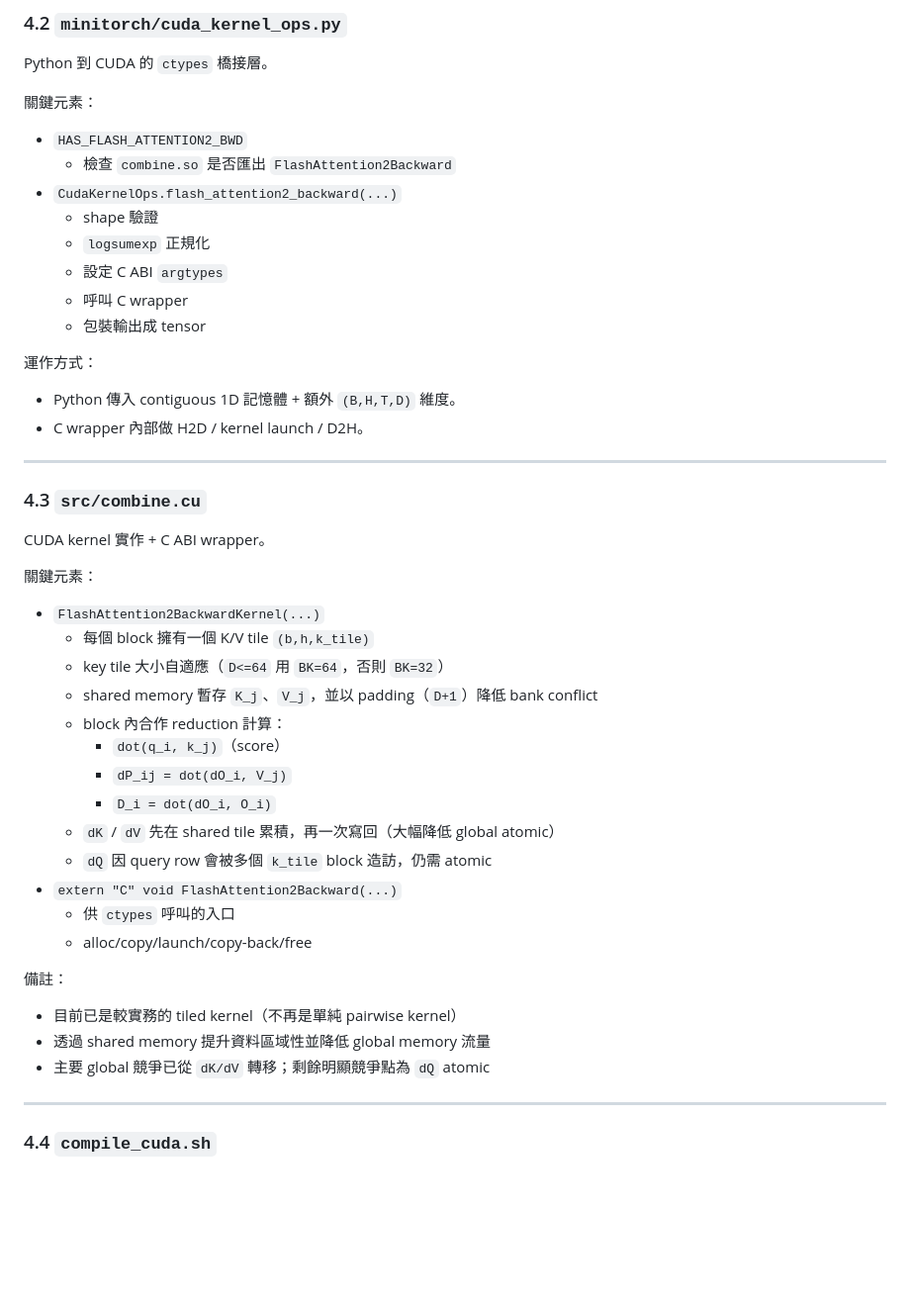
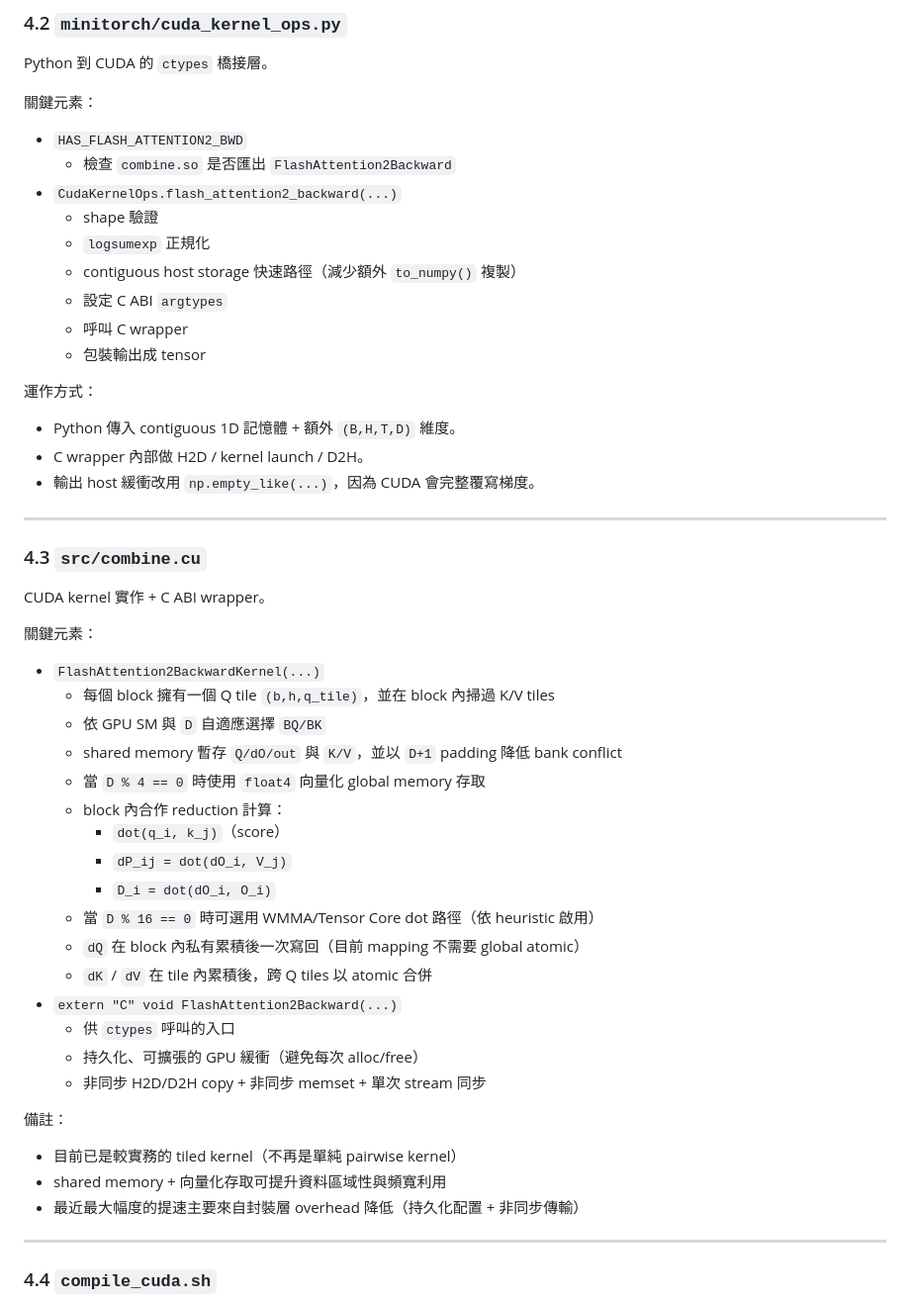
Before and after one commit to HaojiongZhang/LLM-System-Final-Project, a Markdown page: docs/FLASH_ATTENTION2_COMPLETE_README_zh-TW.md, the part around one of its changes. Shown at 99% size. GitHub-like rendering; blank space fills up the shorter version.

```diff
--- a/docs/FLASH_ATTENTION2_COMPLETE_README_zh-TW.md
+++ b/docs/FLASH_ATTENTION2_COMPLETE_README_zh-TW.md
@@ -105,6 +105,7 @@ Python 到 CUDA 的 `ctypes` 橋接層。
 - `CudaKernelOps.flash_attention2_backward(...)`
   - shape 驗證
   - `logsumexp` 正規化
+  - contiguous host storage 快速路徑（減少額外 `to_numpy()` 複製）
   - 設定 C ABI `argtypes`
   - 呼叫 C wrapper
   - 包裝輸出成 tensor
@@ -112,6 +113,7 @@ Python 到 CUDA 的 `ctypes` 橋接層。
 運作方式：
 - Python 傳入 contiguous 1D 記憶體 + 額外 `(B,H,T,D)` 維度。
 - C wrapper 內部做 H2D / kernel launch / D2H。
+- 輸出 host 緩衝改用 `np.empty_like(...)`，因為 CUDA 會完整覆寫梯度。
 
 ---
 
@@ -120,23 +122,26 @@ CUDA kernel 實作 + C ABI wrapper。
 
 關鍵元素：
 - `FlashAttention2BackwardKernel(...)`
-  - 每個 block 擁有一個 K/V tile `(b,h,k_tile)`
-  - key tile 大小自適應（`D<=64` 用 `BK=64`，否則 `BK=32`）
-  - shared memory 暫存 `K_j`、`V_j`，並以 padding（`D+1`）降低 bank conflict
+  - 每個 block 擁有一個 Q tile `(b,h,q_tile)`，並在 block 內掃過 K/V tiles
+  - 依 GPU SM 與 `D` 自適應選擇 `BQ/BK`
+  - shared memory 暫存 `Q/dO/out` 與 `K/V`，並以 `D+1` padding 降低 bank conflict
+  - 當 `D % 4 == 0` 時使用 `float4` 向量化 global memory 存取
   - block 內合作 reduction 計算：
     - `dot(q_i, k_j)`（score）
     - `dP_ij = dot(dO_i, V_j)`
     - `D_i = dot(dO_i, O_i)`
-  - `dK` / `dV` 先在 shared tile 累積，再一次寫回（大幅降低 global atomic）
-  - `dQ` 因 query row 會被多個 `k_tile` block 造訪，仍需 atomic
+  - 當 `D % 16 == 0` 時可選用 WMMA/Tensor Core dot 路徑（依 heuristic 啟用）
+  - `dQ` 在 block 內私有累積後一次寫回（目前 mapping 不需要 global atomic）
+  - `dK` / `dV` 在 tile 內累積後，跨 Q tiles 以 atomic 合併
 - `extern "C" void FlashAttention2Backward(...)`
   - 供 `ctypes` 呼叫的入口
-  - alloc/copy/launch/copy-back/free
+  - 持久化、可擴張的 GPU 緩衝（避免每次 alloc/free）
+  - 非同步 H2D/D2H copy + 非同步 memset + 單次 stream 同步
 
 備註：
 - 目前已是較實務的 tiled kernel（不再是單純 pairwise kernel）
-- 透過 shared memory 提升資料區域性並降低 global memory 流量
-- 主要 global 競爭已從 `dK/dV` 轉移；剩餘明顯競爭點為 `dQ` atomic
+- shared memory + 向量化存取可提升資料區域性與頻寬利用
+- 最近最大幅度的提速主要來自封裝層 overhead 降低（持久化配置 + 非同步傳輸）
 
 ---
 
```
Also changed, not shown: other parts of docs/FLASH_ATTENTION2_COMPLETE_README_zh-TW.md (+25 -8 lines), docs/FLASH_ATTENTION2_COMPLETE_README.md (+38 -17 lines).
